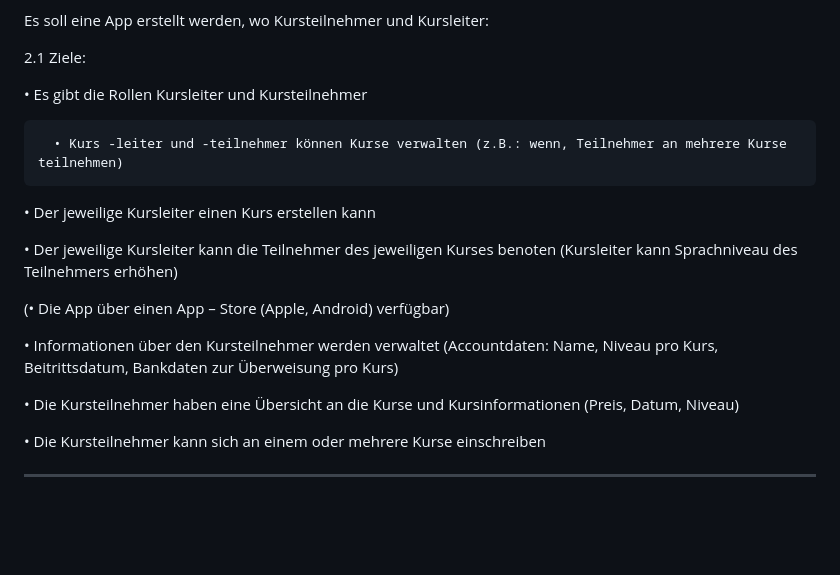
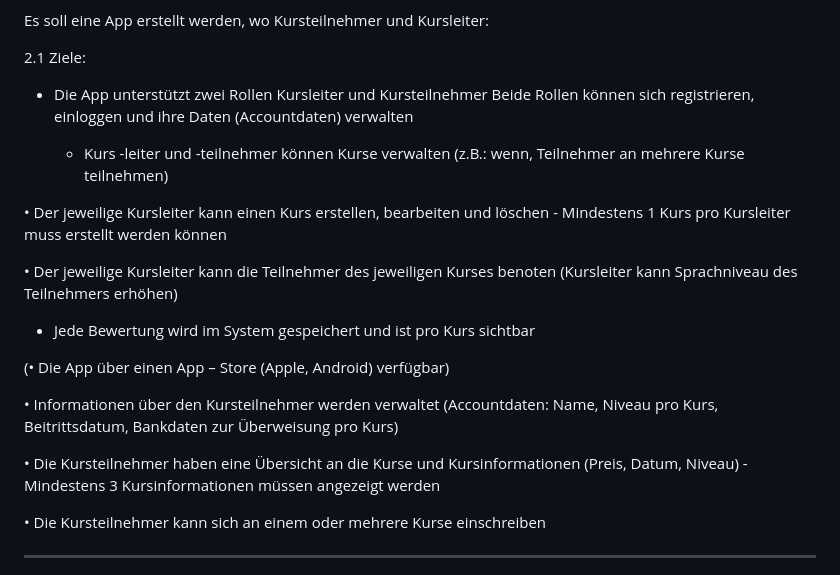
Before and after one commit to 25-26-dritte-Klassen-PRE-SYP/repo4copilot-test-team-die-multikulties, a Markdown page: docs/Product_Goal.md, the part around the change. GitHub-like rendering; blank space fills up the shorter version.

```diff
--- a/docs/Product_Goal.md
+++ b/docs/Product_Goal.md
@@ -35,19 +35,23 @@ Es soll eine App erstellt werden, wo Kursteilnehmer und Kursleiter:
 
 2.1 Ziele:
 
-•	Es gibt die Rollen Kursleiter und Kursteilnehmer
+-   Die App unterstützt zwei Rollen Kursleiter und Kursteilnehmer
+    Beide Rollen können sich registrieren, einloggen und ihre Daten (Accountdaten) verwalten
 
-      • Kurs -leiter und -teilnehmer können Kurse verwalten (z.B.: wenn, Teilnehmer an mehrere Kurse teilnehmen)
+    - Kurs -leiter und -teilnehmer können Kurse verwalten (z.B.: wenn, Teilnehmer an mehrere Kurse teilnehmen)
 
-•	Der jeweilige Kursleiter einen Kurs erstellen kann
+•	Der jeweilige Kursleiter kann einen Kurs erstellen, bearbeiten und löschen
+    - Mindestens 1 Kurs pro Kursleiter muss erstellt werden können
 
 •	Der jeweilige Kursleiter kann die Teilnehmer des jeweiligen Kurses benoten (Kursleiter kann Sprachniveau des Teilnehmers erhöhen)
+- Jede Bewertung wird im System gespeichert und ist pro Kurs sichtbar
 
 (•	Die App über einen App – Store (Apple, Android) verfügbar)
 
 •	Informationen über den Kursteilnehmer werden verwaltet (Accountdaten: Name, Niveau pro Kurs, Beitrittsdatum, Bankdaten zur Überweisung pro Kurs)
 
 •	Die Kursteilnehmer haben eine Übersicht an die Kurse und Kursinformationen (Preis, Datum, Niveau)
+    -Mindestens 3 Kursinformationen müssen angezeigt werden
 
 •	Die Kursteilnehmer kann sich an einem oder mehrere Kurse einschreiben
 
```
